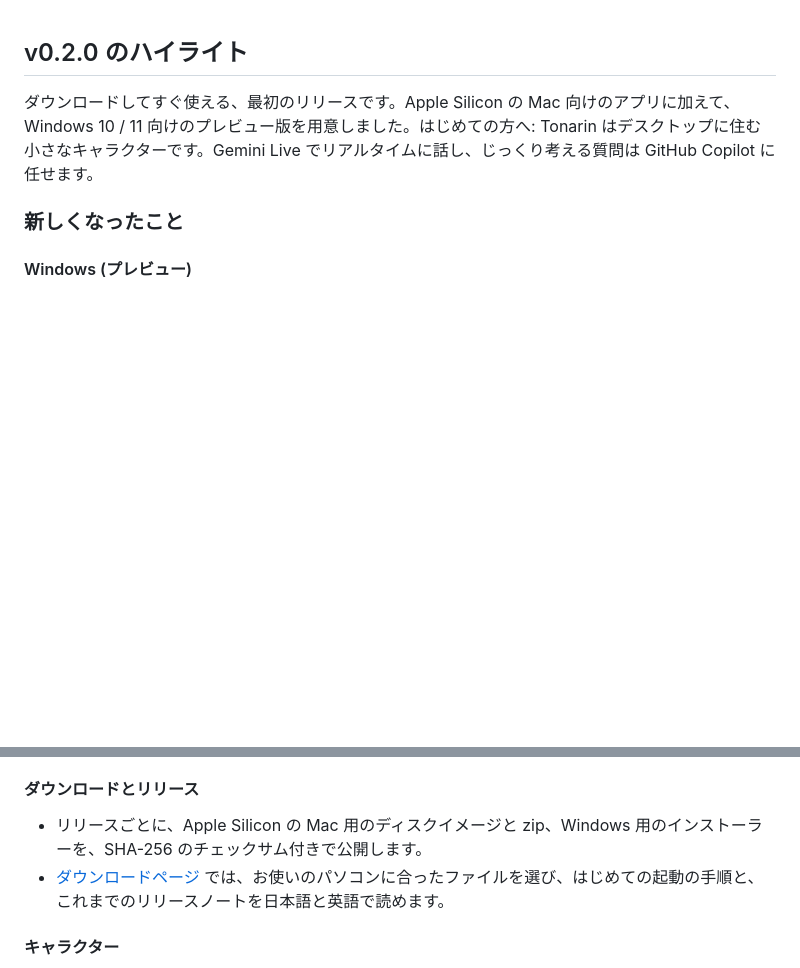
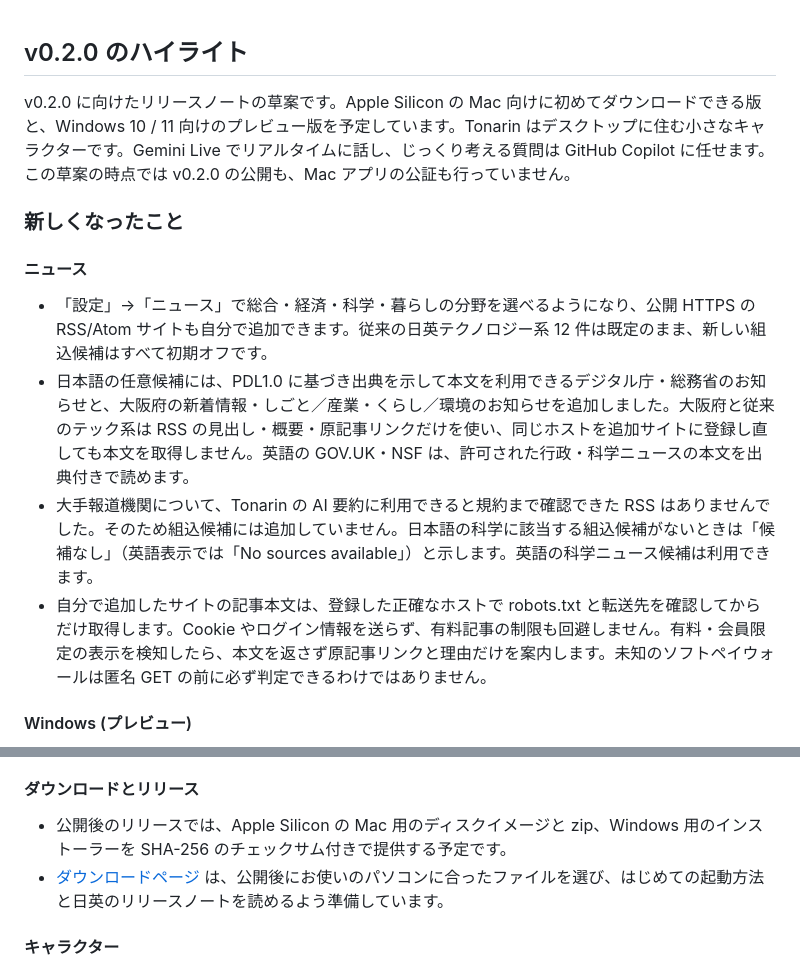
Before and after one commit to himiyosh/tonarin, a Markdown page: docs/releases/v0.2.0.ja.md, 2 parts joined by grey strips. Drawn GitHub-style; blank space fills up the shorter version.

Commit message:
docs(release): describe v0.2.0 news source policy
Co-authored-by: Copilot App <223556219+Copilot@users.noreply.github.com>

```diff
--- a/docs/releases/v0.2.0.ja.md
+++ b/docs/releases/v0.2.0.ja.md
@@ -1,8 +1,15 @@
 ## v0.2.0 のハイライト
 
-ダウンロードしてすぐ使える、最初のリリースです。Apple Silicon の Mac 向けのアプリに加えて、Windows 10 / 11 向けのプレビュー版を用意しました。はじめての方へ: Tonarin はデスクトップに住む小さなキャラクターです。Gemini Live でリアルタイムに話し、じっくり考える質問は GitHub Copilot に任せます。
+v0.2.0 に向けたリリースノートの草案です。Apple Silicon の Mac 向けに初めてダウンロードできる版と、Windows 10 / 11 向けのプレビュー版を予定しています。Tonarin はデスクトップに住む小さなキャラクターです。Gemini Live でリアルタイムに話し、じっくり考える質問は GitHub Copilot に任せます。この草案の時点では v0.2.0 の公開も、Mac アプリの公証も行っていません。
 
 ### 新しくなったこと
+
+#### ニュース
+
+- 「設定」→「ニュース」で総合・経済・科学・暮らしの分野を選べるようになり、公開 HTTPS の RSS/Atom サイトも自分で追加できます。従来の日英テクノロジー系 12 件は既定のまま、新しい組込候補はすべて初期オフです。
+- 日本語の任意候補には、PDL1.0 に基づき出典を示して本文を利用できるデジタル庁・総務省のお知らせと、大阪府の新着情報・しごと／産業・くらし／環境のお知らせを追加しました。大阪府と従来のテック系は RSS の見出し・概要・原記事リンクだけを使い、同じホストを追加サイトに登録し直しても本文を取得しません。英語の GOV.UK・NSF は、許可された行政・科学ニュースの本文を出典付きで読めます。
+- 大手報道機関について、Tonarin の AI 要約に利用できると規約まで確認できた RSS はありませんでした。そのため組込候補には追加していません。日本語の科学に該当する組込候補がないときは「候補なし」（英語表示では「No sources available」）と示します。英語の科学ニュース候補は利用できます。
+- 自分で追加したサイトの記事本文は、登録した正確なホストで robots.txt と転送先を確認してからだけ取得します。Cookie やログイン情報を送らず、有料記事の制限も回避しません。有料・会員限定の表示を検知したら、本文を返さず原記事リンクと理由だけを案内します。未知のソフトペイウォールは匿名 GET の前に必ず判定できるわけではありません。
 
 #### Windows (プレビュー)
 
@@ -14,8 +21,8 @@
 
 #### ダウンロードとリリース
 
-- リリースごとに、Apple Silicon の Mac 用のディスクイメージと zip、Windows 用のインストーラーを、SHA-256 のチェックサム付きで公開します。
-- [ダウンロードページ](https://himiyosh.github.io/tonarin/) では、お使いのパソコンに合ったファイルを選び、はじめての起動の手順と、これまでのリリースノートを日本語と英語で読めます。
+- 公開後のリリースでは、Apple Silicon の Mac 用のディスクイメージと zip、Windows 用のインストーラーを SHA-256 のチェックサム付きで提供する予定です。
+- [ダウンロードページ](https://himiyosh.github.io/tonarin/) は、公開後にお使いのパソコンに合ったファイルを選び、はじめての起動方法と日英のリリースノートを読めるよう準備しています。
 
 #### キャラクター
 
```
Also changed, not shown: docs/releases/v0.2.0.md (+10 -3 lines).
